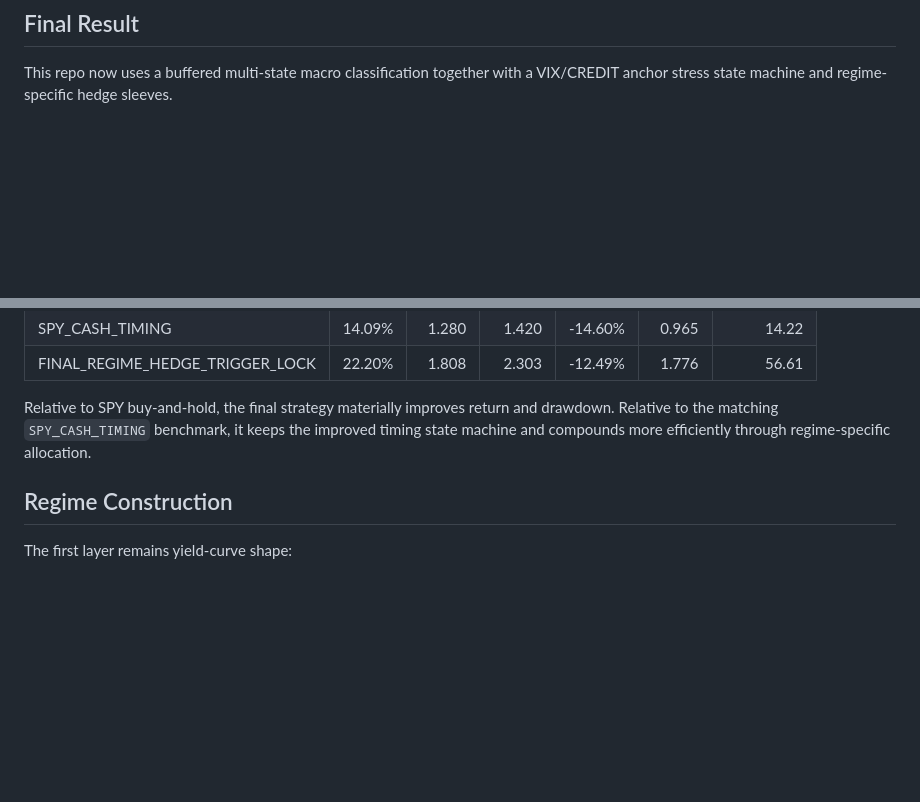
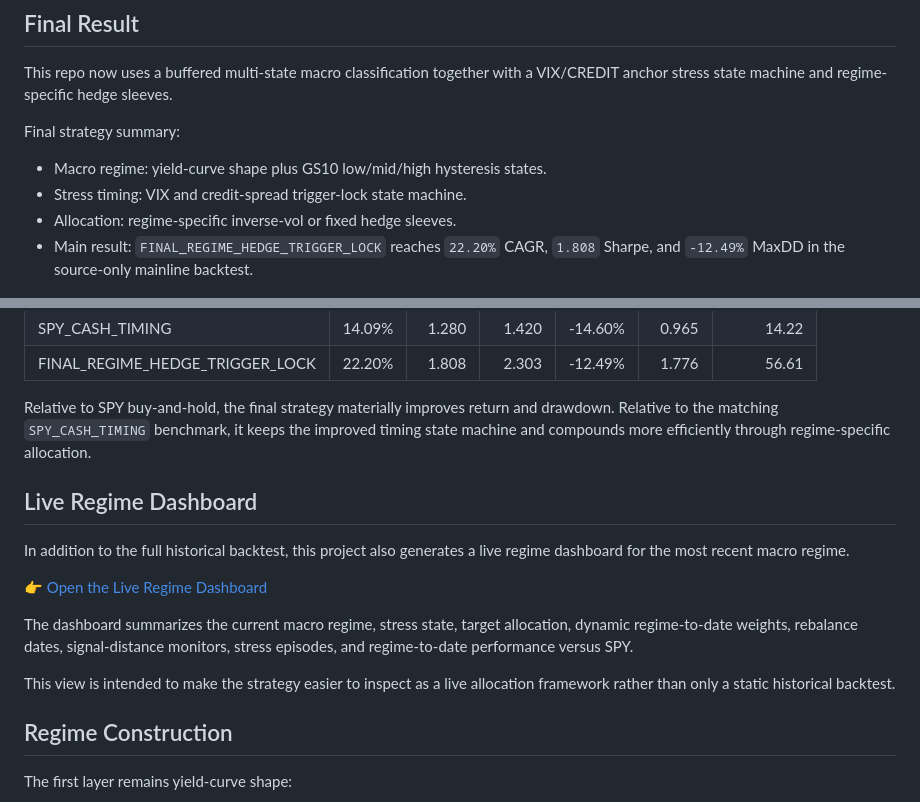
Before and after one commit to Snow-Ouyang/Regime-Aware-All-Weather-Portfolio, a Markdown page: README.md, 2 parts joined by grey strips. Rendered like a GitHub page; blank space fills up the shorter version.

Commit message:
Add live regime dashboard link to README

```diff
--- a/README.md
+++ b/README.md
@@ -3,6 +3,12 @@
 ## Final Result
 
 This repo now uses a buffered multi-state macro classification together with a VIX/CREDIT anchor stress state machine and regime-specific hedge sleeves.
+
+Final strategy summary:
+- Macro regime: yield-curve shape plus GS10 low/mid/high hysteresis states.
+- Stress timing: VIX and credit-spread trigger-lock state machine.
+- Allocation: regime-specific inverse-vol or fixed hedge sleeves.
+- Main result: `FINAL_REGIME_HEDGE_TRIGGER_LOCK` reaches `22.20%` CAGR, `1.808` Sharpe, and `-12.49%` MaxDD in the source-only mainline backtest.
 
 ![Final equity curve](results/main_pipeline_final/figures/final_equity_curve_comparison.png)
 
@@ -13,6 +19,16 @@ This repo now uses a buffered multi-state macro classification together with a V
 | FINAL_REGIME_HEDGE_TRIGGER_LOCK | 22.20% | 1.808 | 2.303 | -12.49% | 1.776 | 56.61 |
 
 Relative to SPY buy-and-hold, the final strategy materially improves return and drawdown. Relative to the matching `SPY_CASH_TIMING` benchmark, it keeps the improved timing state machine and compounds more efficiently through regime-specific allocation.
+
+## Live Regime Dashboard
+
+In addition to the full historical backtest, this project also generates a live regime dashboard for the most recent macro regime.
+
+👉 [Open the Live Regime Dashboard](results/live_regime_dashboard/live_regime_dashboard.html)
+
+The dashboard summarizes the current macro regime, stress state, target allocation, dynamic regime-to-date weights, rebalance dates, signal-distance monitors, stress episodes, and regime-to-date performance versus SPY.
+
+This view is intended to make the strategy easier to inspect as a live allocation framework rather than only a static historical backtest.
 
 ## Regime Construction
 
```
